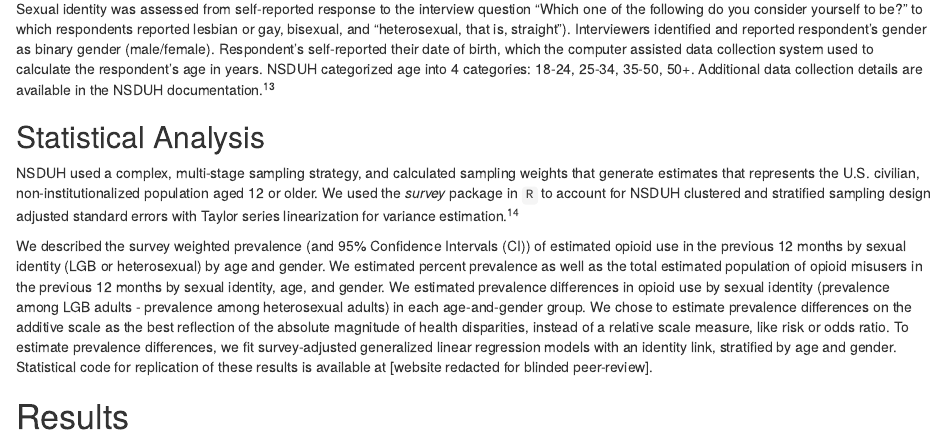
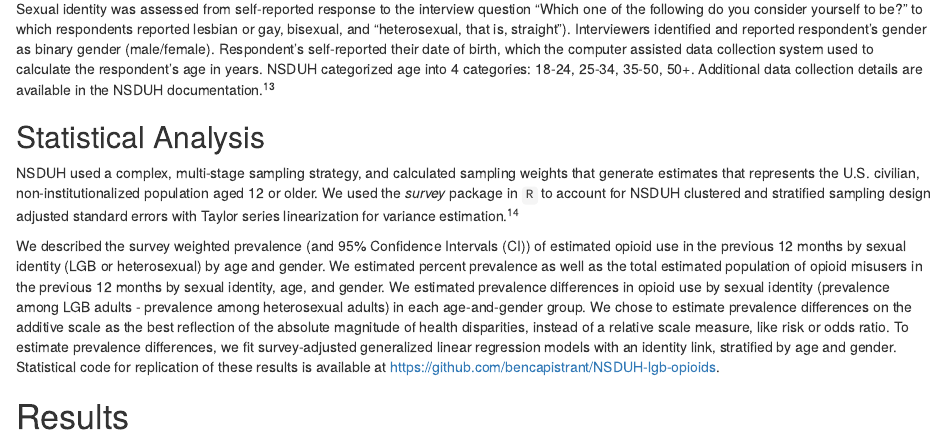
Before and after one commit to bcapistrant/NSDUH-lgb-opioids, an R Markdown document (opioid_paper_LGBTHealth.Rmd): the page in a window 1100 px wide, from 1920 px down. Rendered offline with R 4.5, knitr and Pandoc, with nearby package versions; drawn as R Markdown's standard HTML page in place of the format the file asks for; some code elsewhere in the file could not run offline.

Commit message:
updating url in paper text

```diff
--- a/opioid_paper_LGBTHealth.Rmd
+++ b/opioid_paper_LGBTHealth.Rmd
@@ -80,7 +80,7 @@ Sexual identity was assessed from self-reported response to the interview questi
 ## Statistical Analysis
 NSDUH used a complex, multi-stage sampling strategy, and calculated sampling weights that generate estimates that represents the U.S. civilian, non-institutionalized population aged 12 or older. We used the _survey_ package in `R` to account for NSDUH clustered and stratified sampling design adjusted standard errors with Taylor series linearization for variance estimation.[@damico_transitioning_2009]
 
-We described the survey weighted prevalence (and 95% Confidence Intervals (CI)) of estimated opioid use in the previous 12 months by sexual identity (LGB or heterosexual) by age and gender. We estimated percent prevalence as well as the total estimated population of opioid misusers in the previous 12 months by sexual identity, age, and gender. We estimated prevalence differences in opioid use by sexual identity (prevalence among LGB adults - prevalence among heterosexual adults) in each age-and-gender group. We chose to estimate prevalence differences on the additive scale as the best reflection of the absolute magnitude of health disparities, instead of a relative scale measure, like risk or odds ratio. To estimate prevalence differences, we fit survey-adjusted generalized linear regression models with an identity link, stratified by age and gender. Statistical code for replication of these results is available at [website redacted for blinded peer-review].
+We described the survey weighted prevalence (and 95% Confidence Intervals (CI)) of estimated opioid use in the previous 12 months by sexual identity (LGB or heterosexual) by age and gender. We estimated percent prevalence as well as the total estimated population of opioid misusers in the previous 12 months by sexual identity, age, and gender. We estimated prevalence differences in opioid use by sexual identity (prevalence among LGB adults - prevalence among heterosexual adults) in each age-and-gender group. We chose to estimate prevalence differences on the additive scale as the best reflection of the absolute magnitude of health disparities, instead of a relative scale measure, like risk or odds ratio. To estimate prevalence differences, we fit survey-adjusted generalized linear regression models with an identity link, stratified by age and gender. Statistical code for replication of these results is available at https://github.com/bencapistrant/NSDUH-lgb-opioids.
 
 # Results
 In this sample, we had `r lgb_total_n` LGB adults of whom `r lgb_opioid_n` had misused opioids in the previous 12 months(unweighted % prevalence: `r lgb_opioid_pct`), and `r het_total_n` heterosexual adults of whom `r het_opioid_n` had misused opioids (unweighted % prevalence: `r het_opioid_pct`). Survey weighted analyses of percent prevalence and estimated population of individuals with opioid misuse in the previous year in the U.S. by age, gender and sexual identity are presented in Table 1. We estimated that, on average, over 1.1 million LGB adults in the U.S. used opioids in the previous year between 2015-2017 based on NSDUH survey weighted population totals (Table 1).
```
